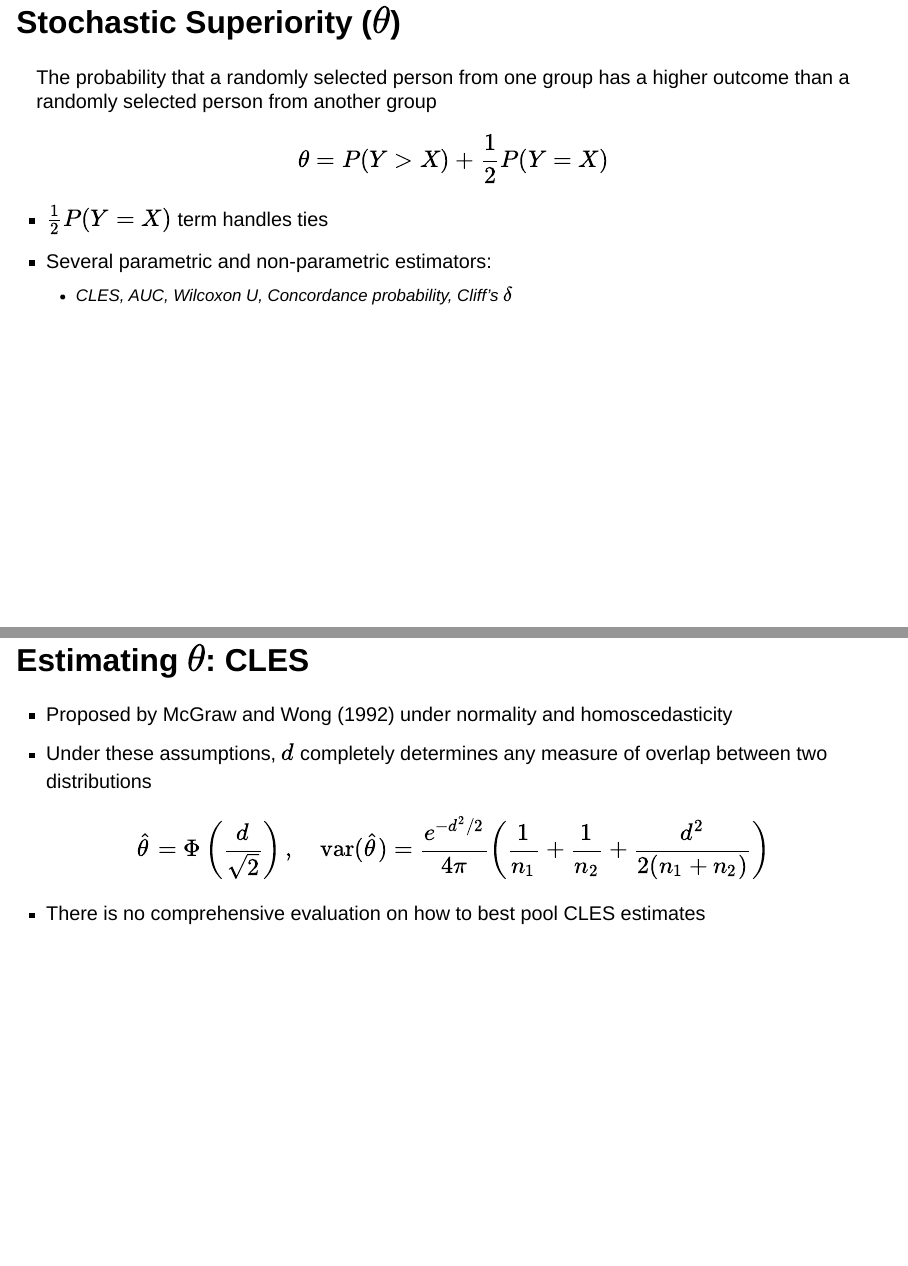
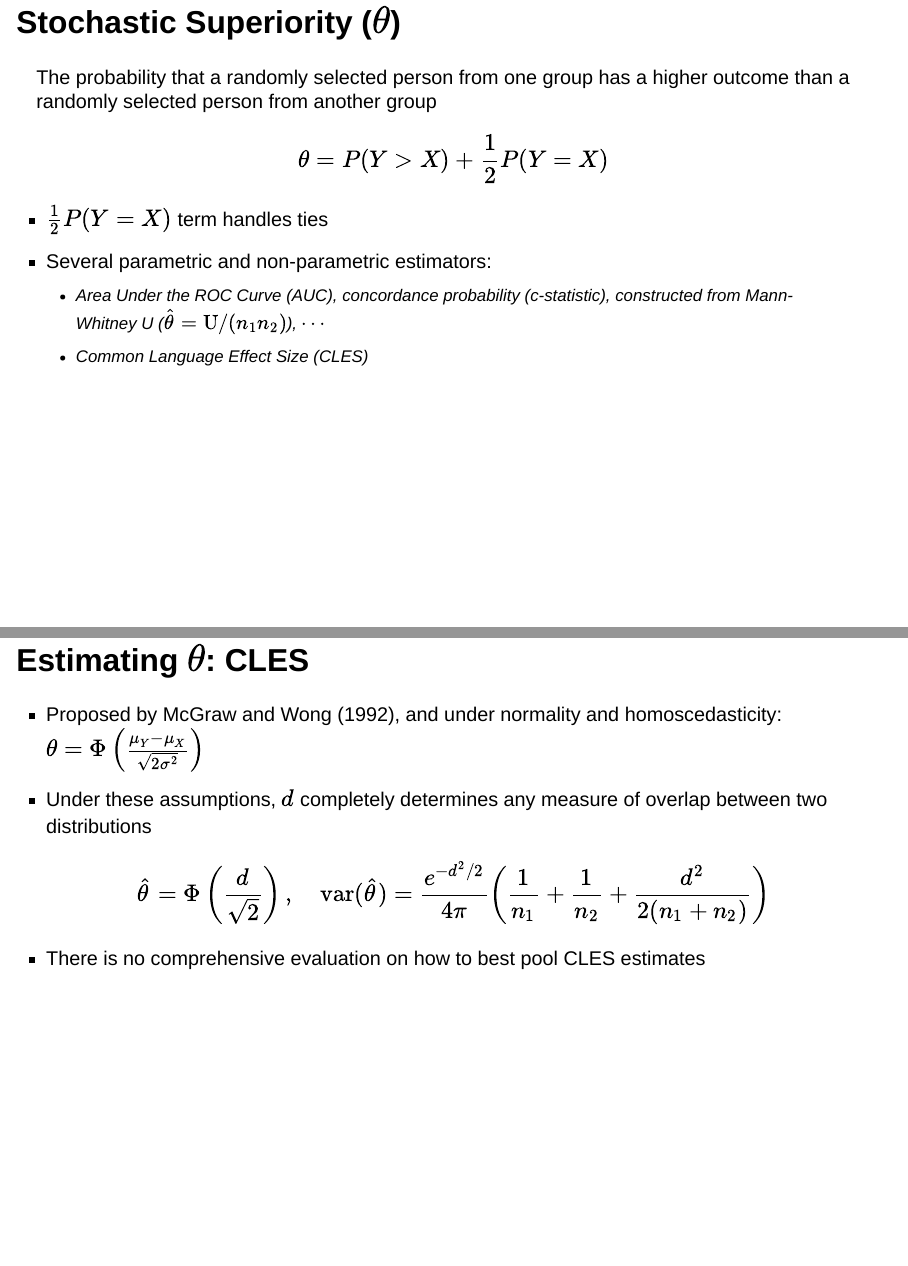
Before and after one commit to bethanyhamilton/bethanyhamiltonbhat_website, a Quarto document (presentations/srsm2026/srsm2026.qmd): pages 4 and 5 of 28, joined at a grey line. Rendered offline with R 4.5, knitr and Pandoc in place of Quarto, with nearby package versions; drawn as Slidy slides in place of the format the file asks for; code that draws random numbers runs with fixed seeds of ours.

Commit message:
minor typo fixes

```diff
--- a/presentations/srsm2026/srsm2026.qmd
+++ b/presentations/srsm2026/srsm2026.qmd
@@ -158,7 +158,8 @@ $$\theta = P(Y>X)+\frac{1}{2}P(Y=X)$$
 
   * $\frac{1}{2}P(Y=X)$ term handles ties
 * Several parametric and non-parametric estimators:
-  * CLES, AUC, Wilcoxon U, Concordance probability, Cliff's $\delta$
+  * Area Under the ROC Curve (AUC), concordance probability (c-statistic), constructed from Mann-Whitney U ($\hat{\theta} = \mathrm{U} /(n_1n_2)$), $\cdots$
+  * Common Language Effect Size (CLES)
 
 [@mcgrawCommonLanguageEffect1992a;@hanleyMeaningUseArea1982; @delongComparingAreasTwo1988a;@newson2002;@cliffDominanceStatisticsOrdinal1993a]{style="display: none;"}
 
@@ -168,7 +169,8 @@ $$\theta = P(Y>X)+\frac{1}{2}P(Y=X)$$
 
 ## Estimating $\theta$: CLES
 
-  * Proposed by @mcgrawCommonLanguageEffect1992a under normality and homoscedasticity
+  * Proposed by @mcgrawCommonLanguageEffect1992a, and under normality and homoscedasticity:
+  $\theta = \Phi\left(\frac{\mu_Y - \mu_X}{\sqrt{2 \sigma^2}}\right)$
   * Under these assumptions, $d$ completely determines any measure of overlap between two distributions
 
   $$\hat{\theta} = \Phi\left(\frac{d}{\sqrt{2}}\right), \quad \mathrm{var}(\hat{\theta}) = \frac{e^{-d^2 / 2}}{4\pi} \left(\frac{1}{n_1} + \frac{1}{n_2} + \frac{d^2}{2(n_1+n_2)} \right)$$
```
Also changed, not shown: docs/search.json, 3 other files.
